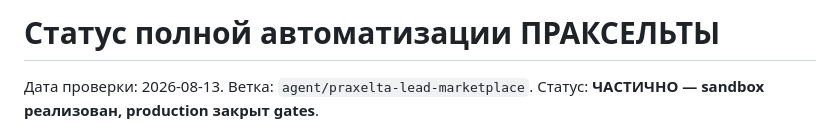
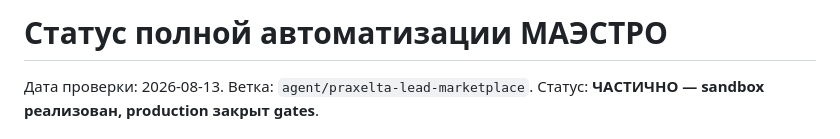
Before and after one commit to m72692591-collab/praxelta-services, a Markdown page: STATUS_FULL_AUTOMATION.md, the part around the change. Drawn GitHub-style.

Commit message:
Unify documentation branding to MAESTRO: STATUS_FULL_AUTOMATION.md

```diff
--- a/STATUS_FULL_AUTOMATION.md
+++ b/STATUS_FULL_AUTOMATION.md
@@ -1,4 +1,4 @@
-# Статус полной автоматизации ПРАКСЕЛЬТЫ
+# Статус полной автоматизации МАЭСТРО
 
 Дата проверки: 2026-08-13. Ветка: `agent/praxelta-lead-marketplace`. Статус: **ЧАСТИЧНО — sandbox реализован, production закрыт gates**.
 
```
